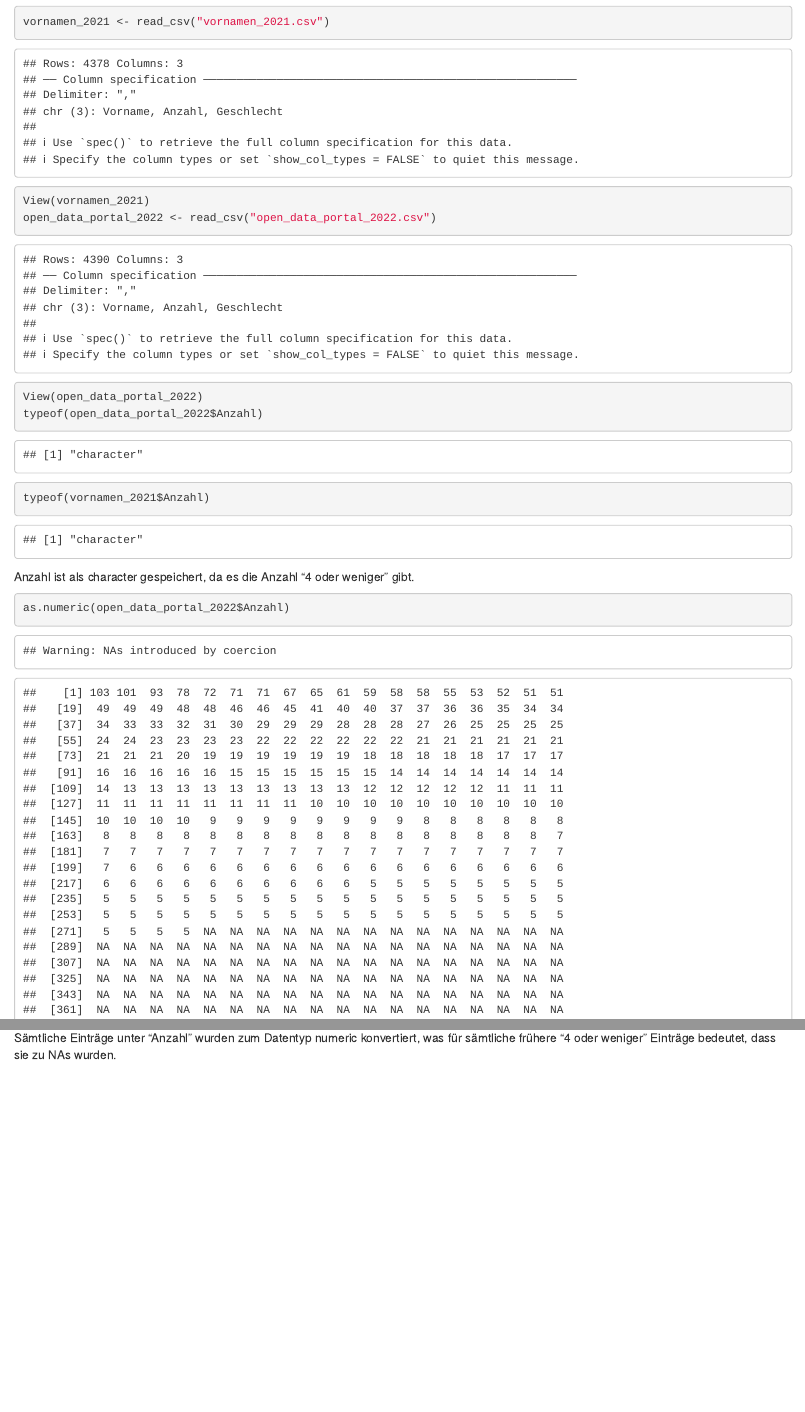
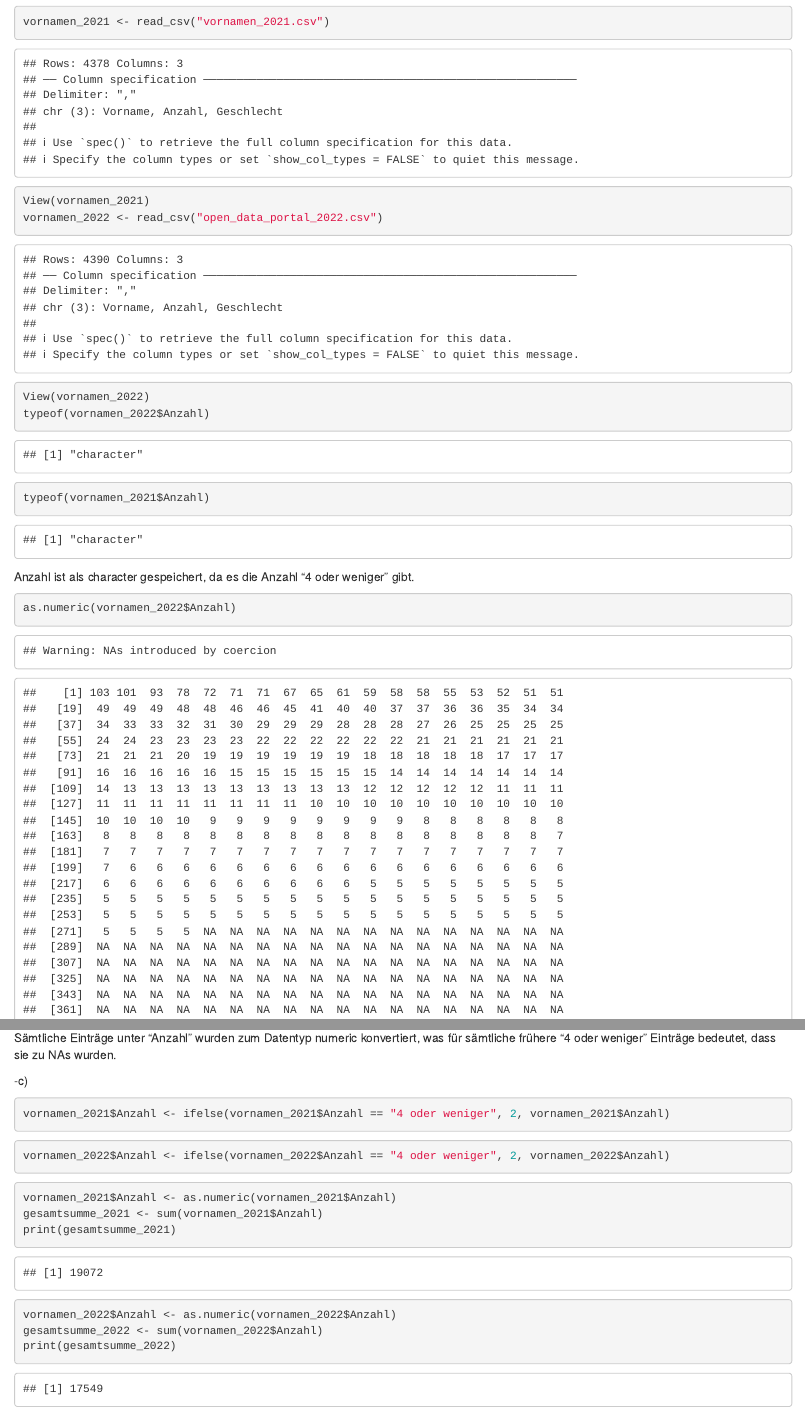
Before and after one commit to DiNoSaUrIe/exeRcise-sheet-3, an R Markdown document (Exercise 3.Rmd): the page in a window 1100 px wide, from 2300 px down, and a second part further down, joined at a grey line. Rendered offline with R 4.5, knitr and Pandoc, with nearby package versions.

Commit message:
Vielleicht jetzt

````diff
--- a/Exercise 3.Rmd
+++ b/Exercise 3.Rmd
@@ -134,16 +134,37 @@ library(readr)
 library(tidyverse)
 vornamen_2021 <- read_csv("vornamen_2021.csv")
 View(vornamen_2021)
-open_data_portal_2022 <- read_csv("open_data_portal_2022.csv")
-View(open_data_portal_2022)
-typeof(open_data_portal_2022$Anzahl)
+vornamen_2022 <- read_csv("open_data_portal_2022.csv")
+View(vornamen_2022)
+typeof(vornamen_2022$Anzahl)
 typeof(vornamen_2021$Anzahl)
 ```
 Anzahl ist als character gespeichert, da es die Anzahl "4 oder weniger" gibt.
 ```{r}
 
-as.numeric(open_data_portal_2022$Anzahl)
+as.numeric(vornamen_2022$Anzahl)
 as.numeric(vornamen_2021$Anzahl)
 
 ```
 Sämtliche Einträge unter "Anzahl" wurden zum Datentyp numeric konvertiert, was für sämtliche frühere "4 oder weniger" Einträge bedeutet, dass sie zu NAs wurden.
+
+-c)
+```{r}
+vornamen_2021$Anzahl <- ifelse(vornamen_2021$Anzahl == "4 oder weniger", 2, vornamen_2021$Anzahl)
+```
+
+```{r}
+vornamen_2022$Anzahl <- ifelse(vornamen_2022$Anzahl == "4 oder weniger", 2, vornamen_2022$Anzahl)
+```
+
+```{r}
+vornamen_2021$Anzahl <- as.numeric(vornamen_2021$Anzahl)
+gesamtsumme_2021 <- sum(vornamen_2021$Anzahl)
+print(gesamtsumme_2021)
+```
+
+```{r}
+vornamen_2022$Anzahl <- as.numeric(vornamen_2022$Anzahl)
+gesamtsumme_2022 <- sum(vornamen_2022$Anzahl)
+print(gesamtsumme_2022)
+```
````
